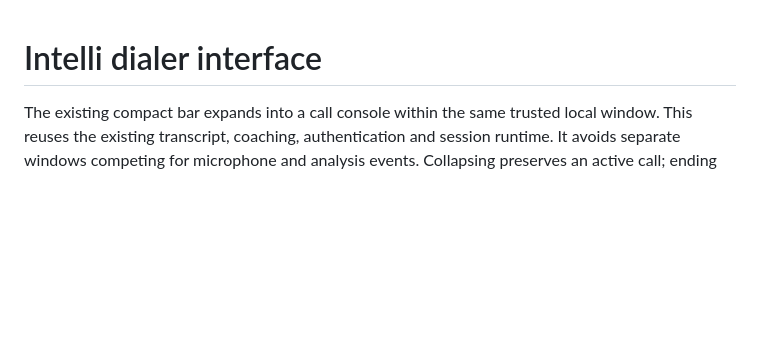
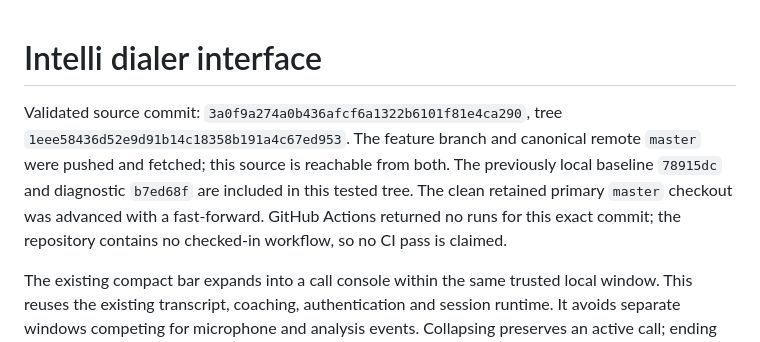
Before and after one commit to tcmartin/laserassist, a Markdown page: docs/DIALER_UI_DESIGN_20260920.md, the part around the change. GitHub-like rendering; blank space fills up the shorter version.

Commit message:
Tie desktop validation to the tested source and package
Tested: Documentation-only diff check; runtime remains the 57-pass source at 3a0f9a2.
Not-tested: No GitHub Actions runs exist for that source commit.
Scope-risk: narrow

```diff
--- a/docs/DIALER_UI_DESIGN_20260920.md
+++ b/docs/DIALER_UI_DESIGN_20260920.md
@@ -1,4 +1,12 @@
 # Intelli dialer interface
+
+Validated source commit: `3a0f9a274a0b436afcf6a1322b6101f81e4ca290`, tree
+`1eee58436d52e9d91b14c18358b191a4c67ed953`. The feature branch and canonical
+remote `master` were pushed and fetched; this source is reachable from both.
+The previously local baseline `78915dc` and diagnostic `b7ed68f` are included
+in this tested tree. The clean retained primary `master` checkout was advanced
+with a fast-forward. GitHub Actions returned no runs for this exact commit;
+the repository contains no checked-in workflow, so no CI pass is claimed.
 
 The existing compact bar expands into a call console within the same trusted
 local window. This reuses the existing transcript, coaching, authentication
```
